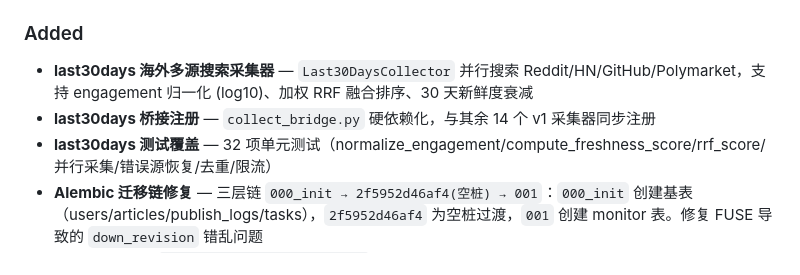
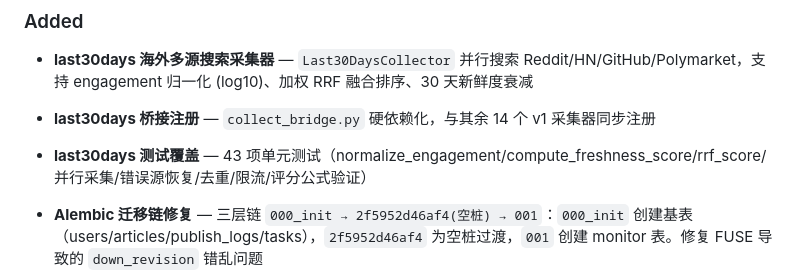
Before and after one commit to Colinchiu007/content-aggregator, a Markdown page: CHANGELOG.md, the part around the change. GitHub-like rendering.

Commit message:
docs(prd): update test count 35->43, add CHANGELOG entry for expanded tests

```diff
--- a/CHANGELOG.md
+++ b/CHANGELOG.md
@@ -9,7 +9,8 @@ and this project adheres to [Semantic Versioning](https://semver.org/spec/v2.0.0
 ### Added
 - **last30days 海外多源搜索采集器** — `Last30DaysCollector` 并行搜索 Reddit/HN/GitHub/Polymarket，支持 engagement 归一化 (log10)、加权 RRF 融合排序、30 天新鲜度衰减
 - **last30days 桥接注册** — `collect_bridge.py` 硬依赖化，与其余 14 个 v1 采集器同步注册
-- **last30days 测试覆盖** — 32 项单元测试（normalize_engagement/compute_freshness_score/rrf_score/并行采集/错误源恢复/去重/限流）
+- **last30days 测试覆盖** — 43 项单元测试（normalize_engagement/compute_freshness_score/rrf_score/并行采集/错误源恢复/去重/限流/评分公式验证）
+
 - **Alembic 迁移链修复** — 三层链 `000_init → 2f5952d46af4(空桩) → 001`：`000_init` 创建基表（users/articles/publish_logs/tasks），`2f5952d46af4` 为空桩过渡，`001` 创建 monitor 表。修复 FUSE 导致的 `down_revision` 错乱问题
 - **v1 采集器桥接** (`services/collect_bridge.py`) — 懒加载 12+ v1 采集器（YouTube/Twitter/WeChat/抖音/小红书等），支持单源采集与并行全源采集
 - **测试覆盖扩展** — publisher orchestrator 集成测试（mock 成功+失败路径）+ collect_bridge 8 测试用例
```
Also changed, not shown: 02-source/PRD/PRD-v1.9.0-last30days-search-2026-06-27.md (+2 -2 lines).
